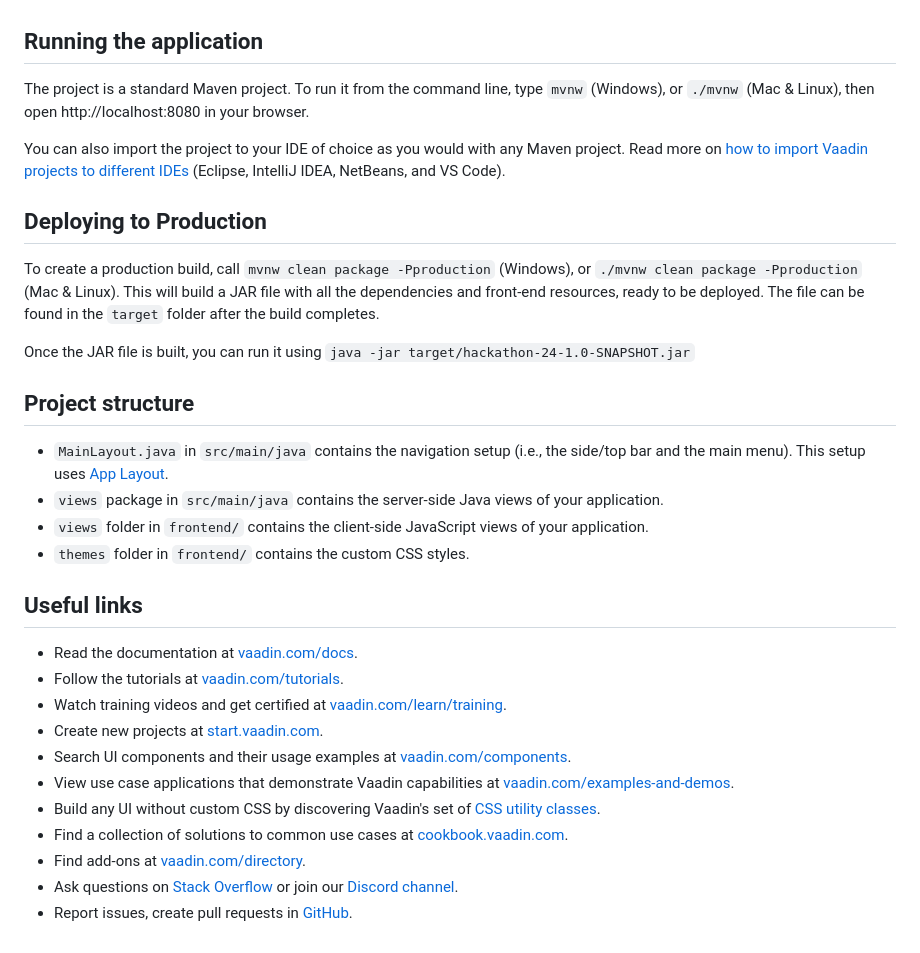
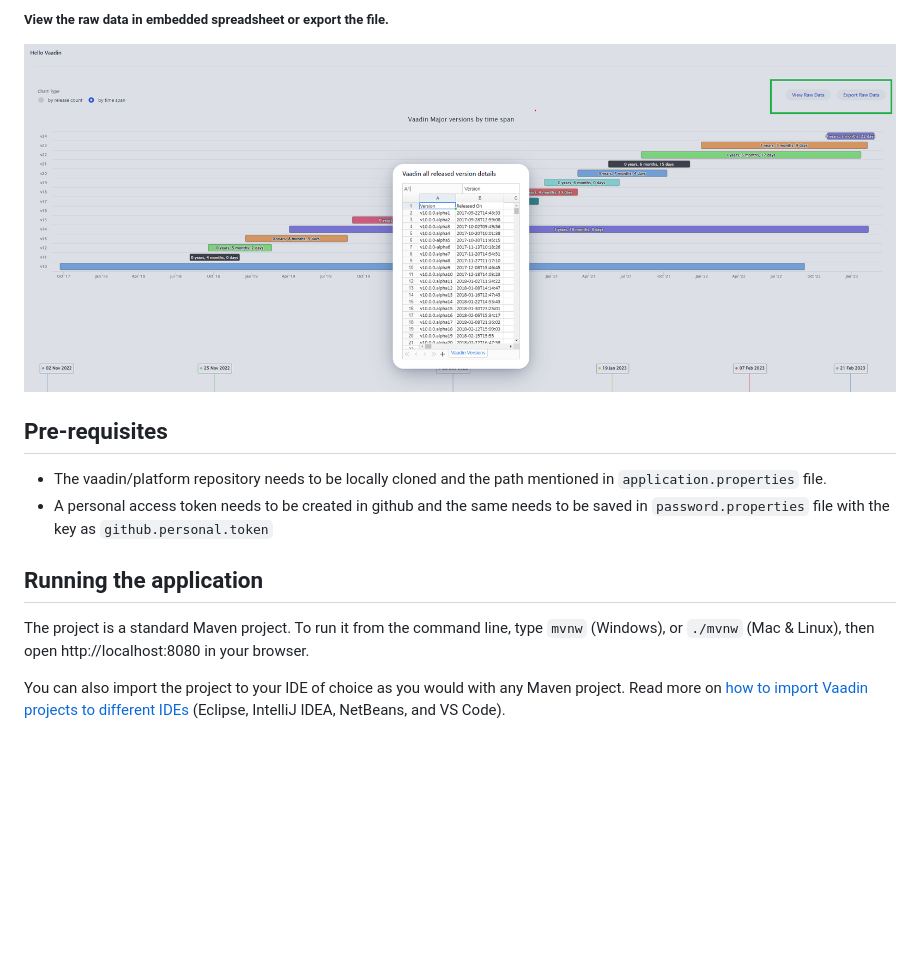
Before and after one commit to vaadin/releases-graph, a Markdown page: README.md, the part around one of its changes. GitHub-like rendering; pictures changed too: raw_data_view_export.png (added); blank space fills up the shorter version.

```diff
--- a/README.md
+++ b/README.md
@@ -5,3 +19,9 @@ It contains all the necessary configuration and some placeholder files to get yo
+##### View the raw data in embedded spreadsheet or export the file.
+![View the raw data in embedded spreadsheet or export the file](raw_data_view_export.png)
+
+## Pre-requisites
+- The vaadin/platform repository needs to be locally cloned and the path mentioned in `application.properties` file.
+- A personal access token needs to be created in github and the same needs to be saved in `password.properties` file with the key as `github.personal.token`
 
 ## Running the application
 
@@ -12,36 +32,3 @@ http://localhost:8080 in your browser.
 You can also import the project to your IDE of choice as you would with any
 Maven project. Read more on [how to import Vaadin projects to different
 IDEs](https://vaadin.com/docs/latest/guide/step-by-step/importing) (Eclipse, IntelliJ IDEA, NetBeans, and VS Code).
-
-## Deploying to Production
-
-To create a production build, call `mvnw clean package -Pproduction` (Windows),
-or `./mvnw clean package -Pproduction` (Mac & Linux).
-This will build a JAR file with all the dependencies and front-end resources,
-ready to be deployed. The file can be found in the `target` folder after the build completes.
-
-Once the JAR file is built, you can run it using
-`java -jar target/hackathon-24-1.0-SNAPSHOT.jar`
-
-## Project structure
-
-- `MainLayout.java` in `src/main/java` contains the navigation setup (i.e., the
-  side/top bar and the main menu). This setup uses
-  [App Layout](https://vaadin.com/docs/components/app-layout).
-- `views` package in `src/main/java` contains the server-side Java views of your application.
-- `views` folder in `frontend/` contains the client-side JavaScript views of your application.
-- `themes` folder in `frontend/` contains the custom CSS styles.
-
-## Useful links
-
-- Read the documentation at [vaadin.com/docs](https://vaadin.com/docs).
-- Follow the tutorials at [vaadin.com/tutorials](https://vaadin.com/tutorials).
-- Watch training videos and get certified at [vaadin.com/learn/training](https://vaadin.com/learn/training).
-- Create new projects at [start.vaadin.com](https://start.vaadin.com/).
-- Search UI components and their usage examples at [vaadin.com/components](https://vaadin.com/components).
-- View use case applications that demonstrate Vaadin capabilities at [vaadin.com/examples-and-demos](https://vaadin.com/examples-and-demos).
-- Build any UI without custom CSS by discovering Vaadin's set of [CSS utility classes](https://vaadin.com/docs/styling/lumo/utility-classes).
-- Find a collection of solutions to common use cases at [cookbook.vaadin.com](https://cookbook.vaadin.com/).
-- Find add-ons at [vaadin.com/directory](https://vaadin.com/directory).
-- Ask questions on [Stack Overflow](https://stackoverflow.com/questions/tagged/vaadin) or join our [Discord channel](https://discord.gg/MYFq5RTbBn).
-- Report issues, create pull requests in [GitHub](https://github.com/vaadin).
```
Also changed, not shown: other parts of README.md (+16 -2 lines), by_release_count.png (added), by_time_span.png (added), single_version_timeline.png (added), view_release_notes.png (added).
